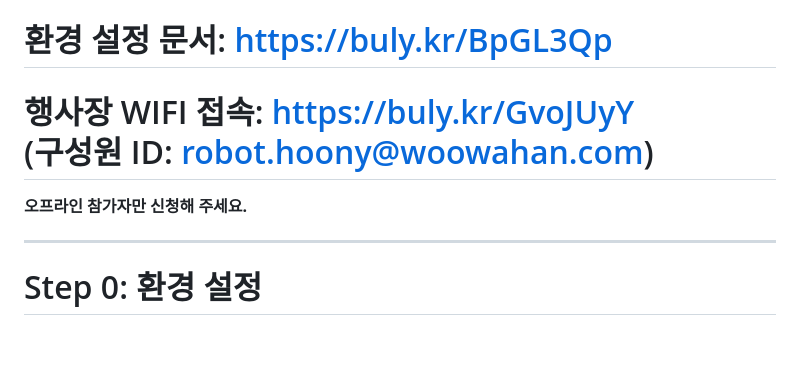
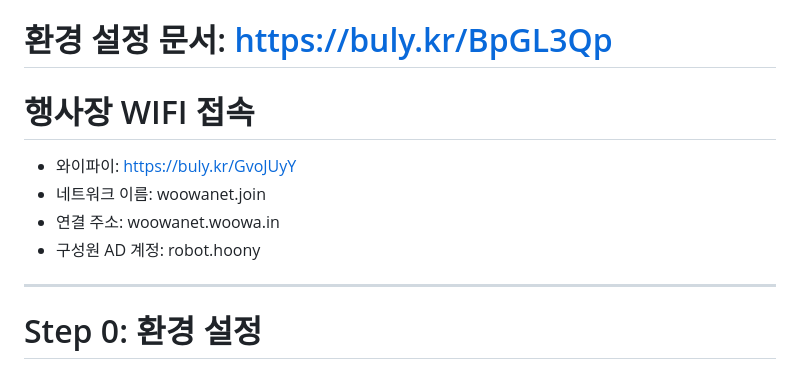
Before and after one commit to youngsu5582/fzf-hands-on-lab-repository, a Markdown page: step/step0/README.md, the part around the change. GitHub-like rendering; blank space fills up the shorter version.

```diff
--- a/step/step0/README.md
+++ b/step/step0/README.md
@@ -1,8 +1,10 @@
 # 환경 설정 문서: https://buly.kr/BpGL3Qp
 
-# 행사장 WIFI 접속: https://buly.kr/GvoJUyY<br>(구성원 ID: robot.hoony@woowahan.com)
-
-**오프라인 참가자만 신청해 주세요.**
+# 행사장 WIFI 접속
+- 와이파이: https://buly.kr/GvoJUyY
+- 네트워크 이름: woowanet.join
+- 연결 주소: woowanet.woowa.in
+- 구성원 AD 계정: robot.hoony
 
 ---
 
```
